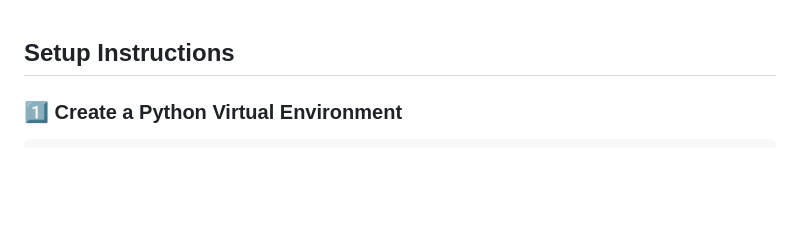
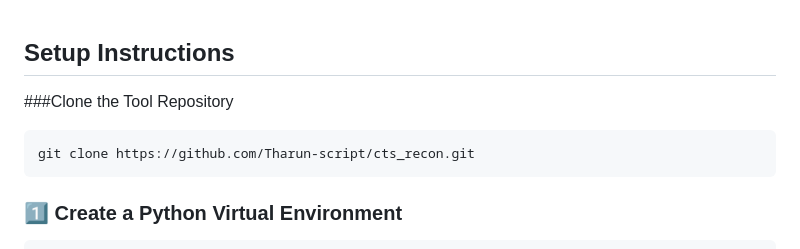
Before and after one commit to Tharun-script/cts_recon, a Markdown page: README.md, the part around the change. Rendered like a GitHub page; blank space fills up the shorter version.

````diff
--- a/README.md
+++ b/README.md
@@ -1,5 +1,9 @@
 ##  Setup Instructions
 
+###Clone the Tool Repository
+```bash
+git clone https://github.com/Tharun-script/cts_recon.git
+```
 ### 1️⃣ Create a Python Virtual Environment
 ```bash
 python3 -m venv venv
````
